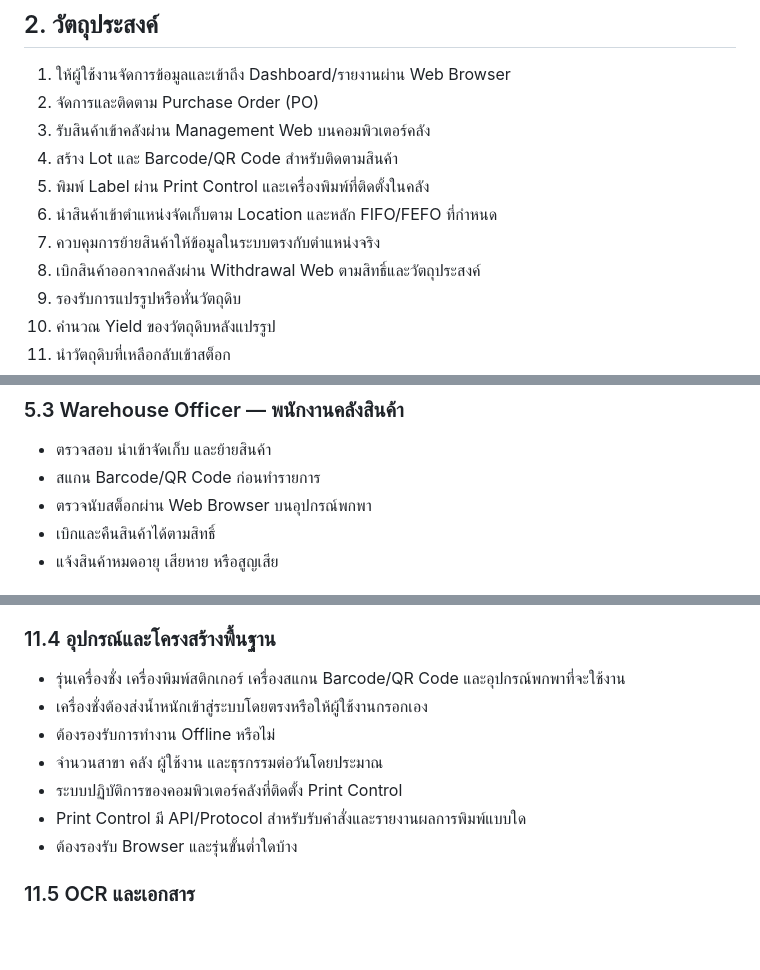
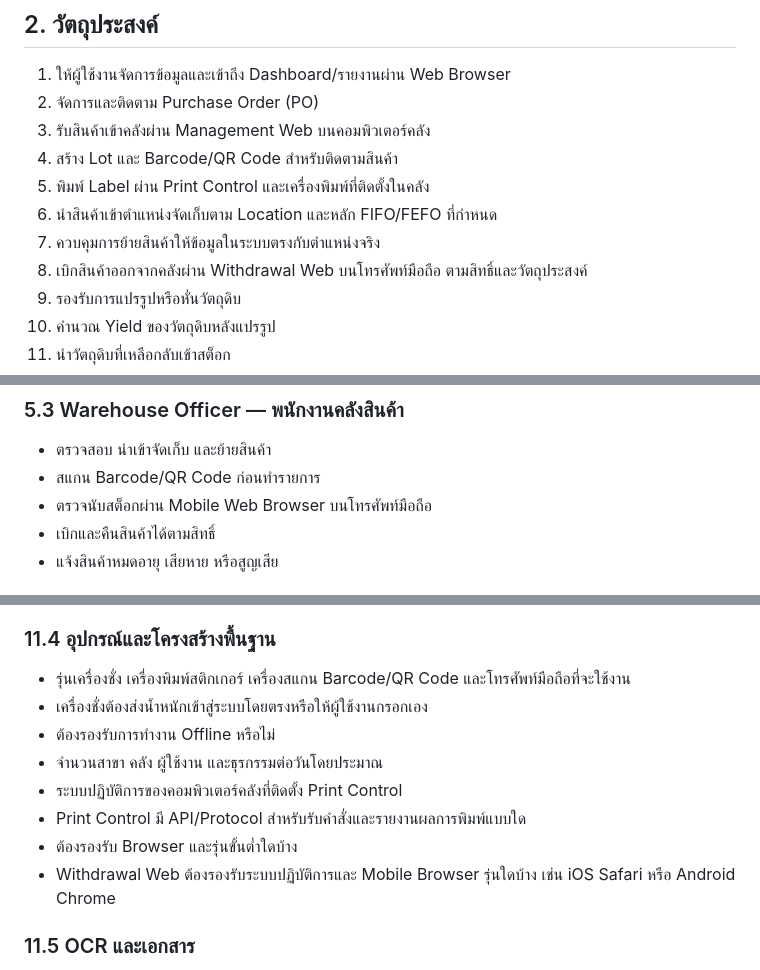
Before and after one commit to thisadee2897/requirements, a Markdown page: HOTPODMAN/requirements.md, 3 parts joined by grey strips. GitHub-like rendering; blank space fills up the shorter version.

```diff
--- a/HOTPODMAN/requirements.md
+++ b/HOTPODMAN/requirements.md
@@ -28,7 +28,7 @@
 5. พิมพ์ Label ผ่าน Print Control และเครื่องพิมพ์ที่ติดตั้งในคลัง
 6. นำสินค้าเข้าตำแหน่งจัดเก็บตาม Location และหลัก FIFO/FEFO ที่กำหนด
 7. ควบคุมการย้ายสินค้าให้ข้อมูลในระบบตรงกับตำแหน่งจริง
-8. เบิกสินค้าออกจากคลังผ่าน Withdrawal Web ตามสิทธิ์และวัตถุประสงค์
+8. เบิกสินค้าออกจากคลังผ่าน Withdrawal Web บนโทรศัพท์มือถือ ตามสิทธิ์และวัตถุประสงค์
 9. รองรับการแปรรูปหรือหั่นวัตถุดิบ
 10. คำนวณ Yield ของวัตถุดิบหลังแปรรูป
 11. นำวัตถุดิบที่เหลือกลับเข้าสต็อก
@@ -115,7 +115,7 @@
 
 - ตรวจสอบ นำเข้าจัดเก็บ และย้ายสินค้า
 - สแกน Barcode/QR Code ก่อนทำรายการ
-- ตรวจนับสต็อกผ่าน Web Browser บนอุปกรณ์พกพา
+- ตรวจนับสต็อกผ่าน Mobile Web Browser บนโทรศัพท์มือถือ
 - เบิกและคืนสินค้าได้ตามสิทธิ์
 - แจ้งสินค้าหมดอายุ เสียหาย หรือสูญเสีย
 
@@ -487,13 +493,14 @@ flowchart LR
 
 ### 11.4 อุปกรณ์และโครงสร้างพื้นฐาน
 
-- รุ่นเครื่องชั่ง เครื่องพิมพ์สติกเกอร์ เครื่องสแกน Barcode/QR Code และอุปกรณ์พกพาที่จะใช้งาน
+- รุ่นเครื่องชั่ง เครื่องพิมพ์สติกเกอร์ เครื่องสแกน Barcode/QR Code และโทรศัพท์มือถือที่จะใช้งาน
 - เครื่องชั่งต้องส่งน้ำหนักเข้าสู่ระบบโดยตรงหรือให้ผู้ใช้งานกรอกเอง
 - ต้องรองรับการทำงาน Offline หรือไม่
 - จำนวนสาขา คลัง ผู้ใช้งาน และธุรกรรมต่อวันโดยประมาณ
 - ระบบปฏิบัติการของคอมพิวเตอร์คลังที่ติดตั้ง Print Control
 - Print Control มี API/Protocol สำหรับรับคำสั่งและรายงานผลการพิมพ์แบบใด
 - ต้องรองรับ Browser และรุ่นขั้นต่ำใดบ้าง
+- Withdrawal Web ต้องรองรับระบบปฏิบัติการและ Mobile Browser รุ่นใดบ้าง เช่น iOS Safari หรือ Android Chrome
 
 ### 11.5 OCR และเอกสาร
 
```
Also changed, not shown: other parts of HOTPODMAN/requirements.md (+34 -28 lines).
